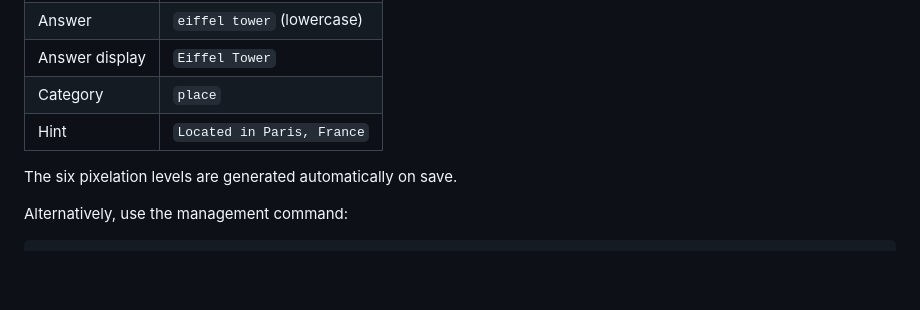
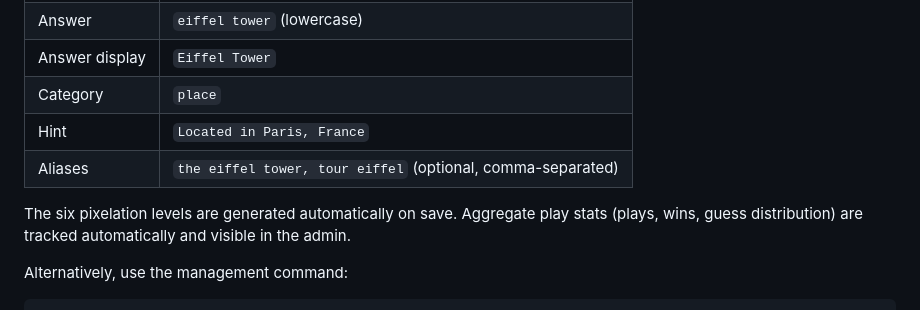
Before and after one commit to Wohmfg/Pixeld, a Markdown page: README.md, the part around one of its changes. Rendered like a GitHub page; blank space fills up the shorter version.

```diff
--- a/README.md
+++ b/README.md
@@ -53,8 +55,9 @@ Use the Django admin at `/admin/`. Upload an image and set:
 | Answer display | `Eiffel Tower` |
 | Category | `place` |
 | Hint | `Located in Paris, France` |
+| Aliases | `the eiffel tower, tour eiffel` (optional, comma-separated) |
 
-The six pixelation levels are generated automatically on save.
+The six pixelation levels are generated automatically on save. Aggregate play stats (plays, wins, guess distribution) are tracked automatically and visible in the admin.
 
 Alternatively, use the management command:
 
```
Also changed, not shown: other parts of README.md (+24 -8 lines), CLAUDE.md (+37 -15 lines).
